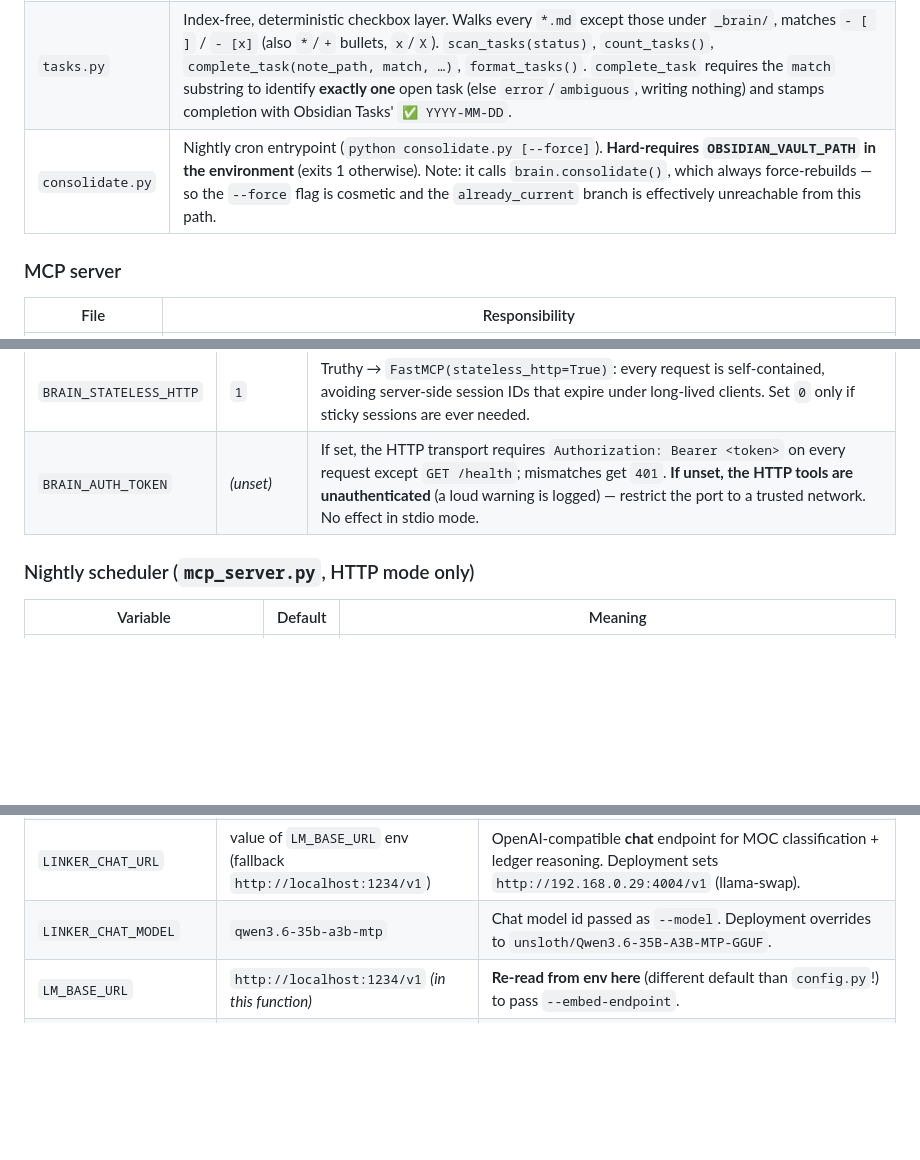
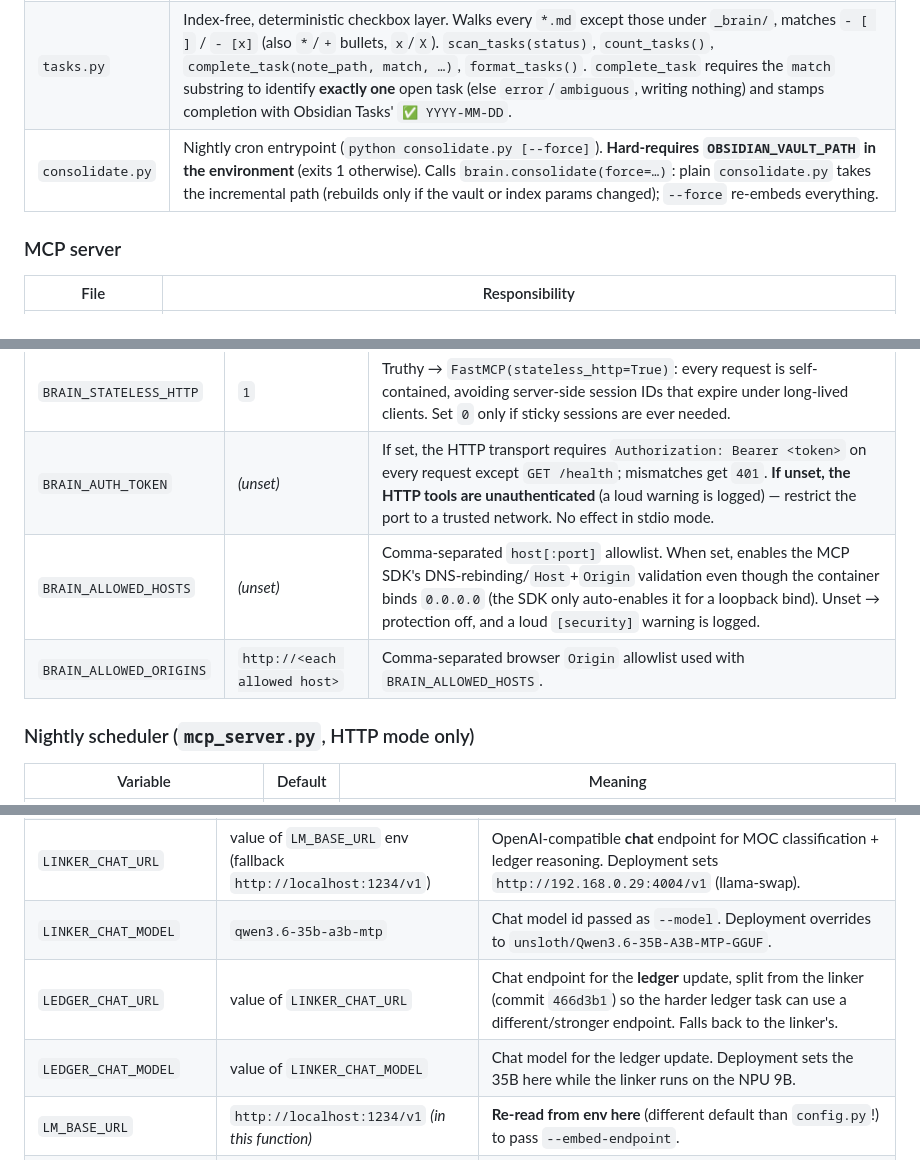
Before and after one commit to lucasmcoleman/obsidian-brain, a Markdown page: README.md, 3 parts joined by grey strips. Rendered like a GitHub page; blank space fills up the shorter version.

```diff
--- a/README.md
+++ b/README.md
@@ -150,7 +150,7 @@ The implicit contract: **FAISS row `i` corresponds positionally to `metadata["ch
 |------|----------------|
 | `brain.py` | Facade behind the MCP tools: `query_brain` (→ `brain_query`), `write_entity_note` (→ `brain_write_entity`), `append_insight` (→ `brain_append_insight`), `consolidate`/`get_or_build_index` (→ `brain_build_index`). Entity slug collapses every non-alphanumeric run to a single `-`. **Existing entity files are never overwritten** (`write_entity_note` returns `status:"exists"`). `append_insight`/`write_entity_note` return structured dicts (`status` `ok`/`error`/`created`/`exists`), confine writes to the vault via `safe_paths.resolve_in_vault`, preserve line endings, and write atomically. |
 | `tasks.py` | Index-free, deterministic checkbox layer. Walks every `*.md` except those under `_brain/`, matches `- [ ]` / `- [x]` (also `*`/`+` bullets, `x`/`X`). `scan_tasks(status)`, `count_tasks()`, `complete_task(note_path, match, …)`, `format_tasks()`. `complete_task` requires the `match` substring to identify **exactly one** open task (else `error`/`ambiguous`, writing nothing) and stamps completion with Obsidian Tasks' `✅ YYYY-MM-DD`. |
-| `consolidate.py` | Nightly cron entrypoint (`python consolidate.py [--force]`). **Hard-requires `OBSIDIAN_VAULT_PATH` in the environment** (exits 1 otherwise). Note: it calls `brain.consolidate()`, which always force-rebuilds — so the `--force` flag is cosmetic and the `already_current` branch is effectively unreachable from this path. |
+| `consolidate.py` | Nightly cron entrypoint (`python consolidate.py [--force]`). **Hard-requires `OBSIDIAN_VAULT_PATH` in the environment** (exits 1 otherwise). Calls `brain.consolidate(force=…)`: plain `consolidate.py` takes the incremental path (rebuilds only if the vault or index params changed); `--force` re-embeds everything. |
 
 ### MCP server
 
@@ -252,6 +252,8 @@ There is one environment variable that governs the **core** pipeline (`OBSIDIAN_
 | `MCP_PATH` | `/mcp` | URL path for the streamable-HTTP endpoint. |
 | `BRAIN_STATELESS_HTTP` | `1` | Truthy → `FastMCP(stateless_http=True)`: every request is self-contained, avoiding server-side session IDs that expire under long-lived clients. Set `0` only if sticky sessions are ever needed. |
 | `BRAIN_AUTH_TOKEN` | _(unset)_ | If set, the HTTP transport requires `Authorization: Bearer <token>` on every request except `GET /health`; mismatches get `401`. **If unset, the HTTP tools are unauthenticated** (a loud warning is logged) — restrict the port to a trusted network. No effect in stdio mode. |
+| `BRAIN_ALLOWED_HOSTS` | _(unset)_ | Comma-separated `host[:port]` allowlist. When set, enables the MCP SDK's DNS-rebinding/`Host`+`Origin` validation even though the container binds `0.0.0.0` (the SDK only auto-enables it for a loopback bind). Unset → protection off, and a loud `[security]` warning is logged. |
+| `BRAIN_ALLOWED_ORIGINS` | `http://<each allowed host>` | Comma-separated browser `Origin` allowlist used with `BRAIN_ALLOWED_HOSTS`. |
 
 ### Nightly scheduler (`mcp_server.py`, HTTP mode only)
 
@@ -271,6 +273,8 @@ There is one environment variable that governs the **core** pipeline (`OBSIDIAN_
 | `BRAIN_LEDGER_ENABLED` | `1` | If truthy, run `ledger_update.py --apply` after each refresh. |
 | `LINKER_CHAT_URL` | value of `LM_BASE_URL` env (fallback `http://localhost:1234/v1`) | OpenAI-compatible **chat** endpoint for MOC classification + ledger reasoning. Deployment sets `http://192.168.0.29:4004/v1` (llama-swap). |
 | `LINKER_CHAT_MODEL` | `qwen3.6-35b-a3b-mtp` | Chat model id passed as `--model`. Deployment overrides to `unsloth/Qwen3.6-35B-A3B-MTP-GGUF`. |
+| `LEDGER_CHAT_URL` | value of `LINKER_CHAT_URL` | Chat endpoint for the **ledger** update, split from the linker (commit `466d3b1`) so the harder ledger task can use a different/stronger endpoint. Falls back to the linker's. |
+| `LEDGER_CHAT_MODEL` | value of `LINKER_CHAT_MODEL` | Chat model for the ledger update. Deployment sets the 35B here while the linker runs on the NPU 9B. |
 | `LM_BASE_URL` | `http://localhost:1234/v1` *(in this function)* | **Re-read from env here** (different default than `config.py`!) to pass `--embed-endpoint`. |
 | `EMBEDDING_MODEL` | `text-embedding-nomic-embed-text-v2-moe` *(in this function)* | Re-read from env to pass `--embed-model`. |
 | `OBSIDIAN_VAULT_PATH` | `/vault` *(in this function)* | Re-read from env (different default than `config.py`) to pass `--vault`. |
```
Also changed, not shown: RESUME.md (+10 -3 lines), SKILL.md (+2 -2 lines).
